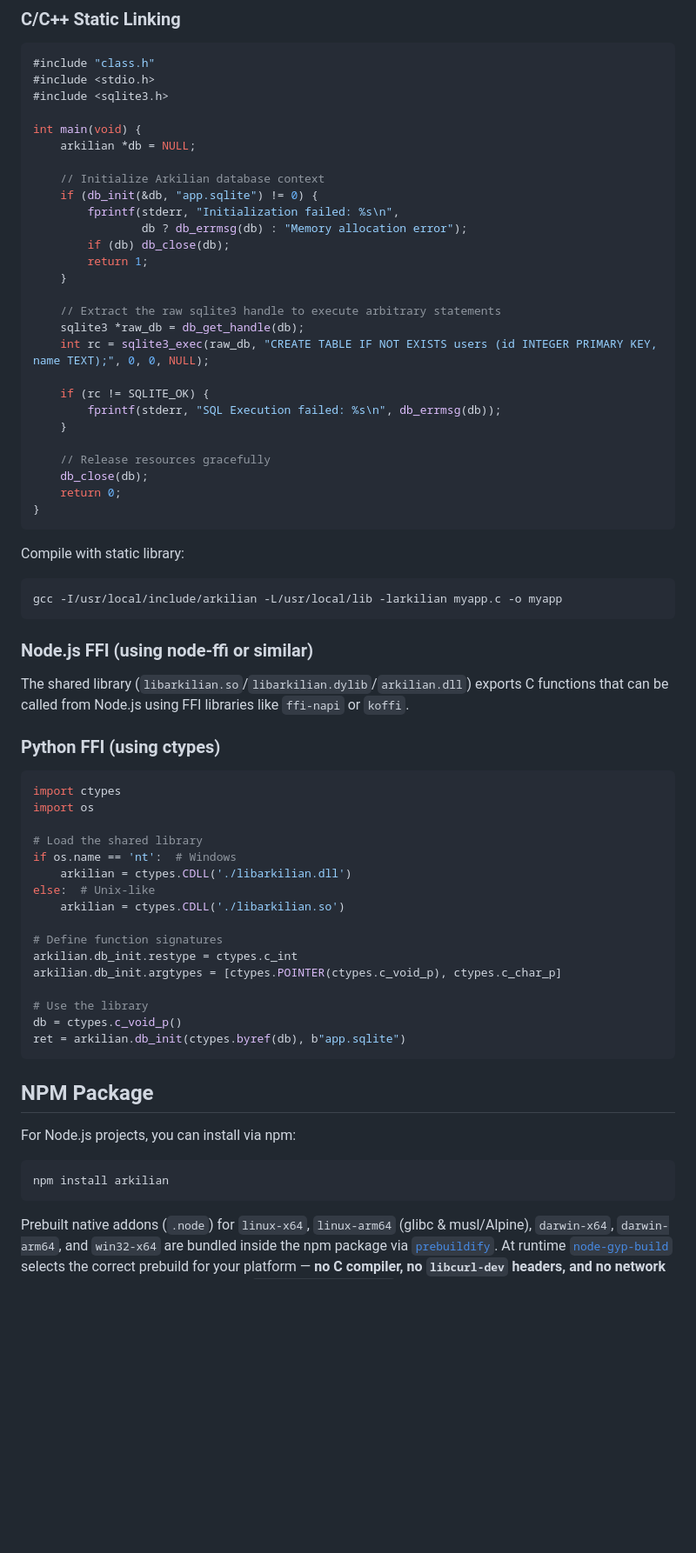
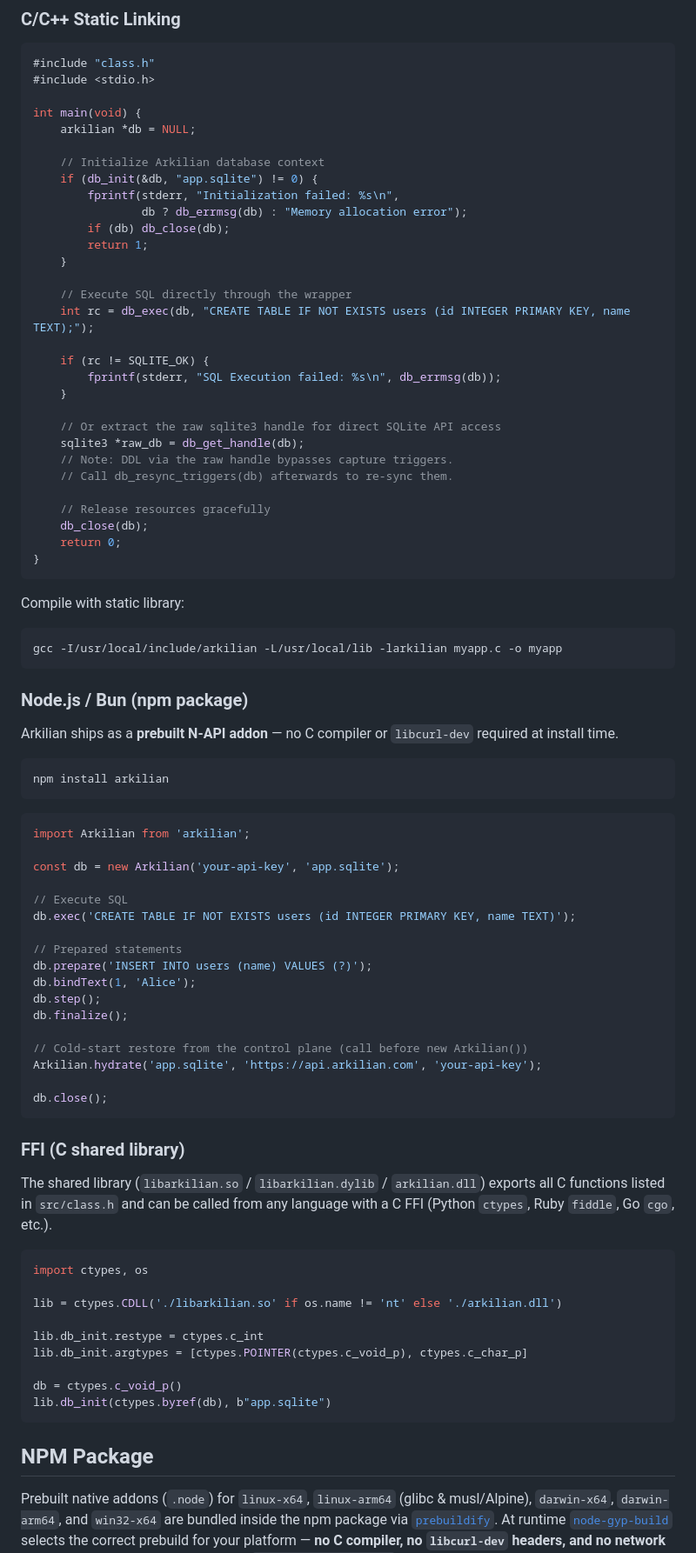
Before and after one commit to arkiliandb/Arkilian, a Markdown page: README.md, the part around one of its changes. Shown at 87% size. GitHub-like rendering; blank space fills up the shorter version.

Commit message:
docs: update README with expanded background thread details, improved Node.js usage, and comprehensive monitoring signal documentation.

````diff
--- a/README.md
+++ b/README.md
@@ -98,7 +97,6 @@ ARKILIAN_ENABLE_BACKUP=1
 ```c
 #include "class.h"
 #include <stdio.h>
-#include <sqlite3.h>
 
 int main(void) {
     arkilian *db = NULL;
@@ -111,13 +109,17 @@ int main(void) {
         return 1;
     }
 
-    // Extract the raw sqlite3 handle to execute arbitrary statements
-    sqlite3 *raw_db = db_get_handle(db);
-    int rc = sqlite3_exec(raw_db, "CREATE TABLE IF NOT EXISTS users (id INTEGER PRIMARY KEY, name TEXT);", 0, 0, NULL);
+    // Execute SQL directly through the wrapper
+    int rc = db_exec(db, "CREATE TABLE IF NOT EXISTS users (id INTEGER PRIMARY KEY, name TEXT);");
 
     if (rc != SQLITE_OK) {
         fprintf(stderr, "SQL Execution failed: %s\n", db_errmsg(db));
     }
+
+    // Or extract the raw sqlite3 handle for direct SQLite API access
+    sqlite3 *raw_db = db_get_handle(db);
+    // Note: DDL via the raw handle bypasses capture triggers.
+    // Call db_resync_triggers(db) afterwards to re-sync them.
 
     // Release resources gracefully
     db_close(db);
@@ -130,38 +132,51 @@ Compile with static library:
 gcc -I/usr/local/include/arkilian -L/usr/local/lib -larkilian myapp.c -o myapp
 ```
 
-### Node.js FFI (using node-ffi or similar)
+### Node.js / Bun (npm package)
 
-The shared library (`libarkilian.so`/`libarkilian.dylib`/`arkilian.dll`) exports C functions that can be called from Node.js using FFI libraries like `ffi-napi` or `koffi`.
-
-### Python FFI (using ctypes)
-
-```python
-import ctypes
-import os
-
-# Load the shared library
-if os.name == 'nt':  # Windows
-    arkilian = ctypes.CDLL('./libarkilian.dll')
-else:  # Unix-like
-    arkilian = ctypes.CDLL('./libarkilian.so')
-
-# Define function signatures
-arkilian.db_init.restype = ctypes.c_int
-arkilian.db_init.argtypes = [ctypes.POINTER(ctypes.c_void_p), ctypes.c_char_p]
-
-# Use the library
-db = ctypes.c_void_p()
-ret = arkilian.db_init(ctypes.byref(db), b"app.sqlite")
-```
-
-## NPM Package
-
-For Node.js projects, you can install via npm:
+Arkilian ships as a **prebuilt N-API addon** — no C compiler or `libcurl-dev` required at install time.
 
 ```bash
 npm install arkilian
 ```
+
+```js
+import Arkilian from 'arkilian';
+
+const db = new Arkilian('your-api-key', 'app.sqlite');
+
+// Execute SQL
+db.exec('CREATE TABLE IF NOT EXISTS users (id INTEGER PRIMARY KEY, name TEXT)');
+
+// Prepared statements
+db.prepare('INSERT INTO users (name) VALUES (?)');
+db.bindText(1, 'Alice');
+db.step();
+db.finalize();
+
+// Cold-start restore from the control plane (call before new Arkilian())
+Arkilian.hydrate('app.sqlite', 'https://api.arkilian.com', 'your-api-key');
+
+db.close();
+```
+
+### FFI (C shared library)
+
+The shared library (`libarkilian.so` / `libarkilian.dylib` / `arkilian.dll`) exports all C functions listed in `src/class.h` and can be called from any language with a C FFI (Python `ctypes`, Ruby `fiddle`, Go `cgo`, etc.).
+
+```python
+import ctypes, os
+
+lib = ctypes.CDLL('./libarkilian.so' if os.name != 'nt' else './arkilian.dll')
+
+lib.db_init.restype = ctypes.c_int
+lib.db_init.argtypes = [ctypes.POINTER(ctypes.c_void_p), ctypes.c_char_p]
+
+db = ctypes.c_void_p()
+lib.db_init(ctypes.byref(db), b"app.sqlite")
+```
+
+## NPM Package
 
 Prebuilt native addons (`.node`) for `linux-x64`, `linux-arm64` (glibc &
 musl/Alpine), `darwin-x64`, `darwin-arm64`, and `win32-x64` are bundled
````
Also changed, not shown: other parts of README.md (+30 -13 lines).
